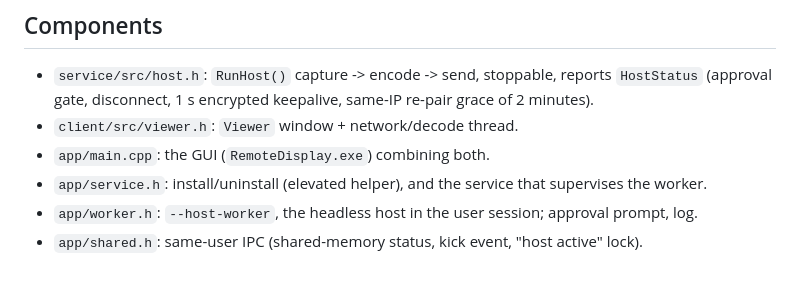
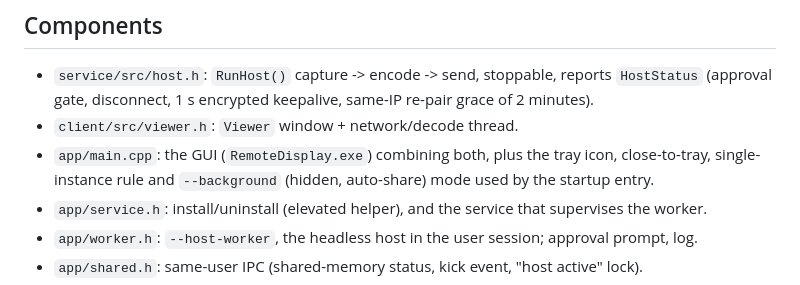
Before and after one commit to suryanshvermaa/RemoteDisplay, a Markdown page: docs/ARCHITECTURE.md, the part around the change. Drawn GitHub-style.

```diff
--- a/docs/ARCHITECTURE.md
+++ b/docs/ARCHITECTURE.md
@@ -47,7 +47,8 @@ the host serves one client at a time, and new-handshake requests are rate-limite
 - `service/src/host.h`: `RunHost()` capture -> encode -> send, stoppable, reports `HostStatus`
   (approval gate, disconnect, 1 s encrypted keepalive, same-IP re-pair grace of 2 minutes).
 - `client/src/viewer.h`: `Viewer` window + network/decode thread.
-- `app/main.cpp`: the GUI (`RemoteDisplay.exe`) combining both.
+- `app/main.cpp`: the GUI (`RemoteDisplay.exe`) combining both, plus the tray icon, close-to-tray,
+  single-instance rule and `--background` (hidden, auto-share) mode used by the startup entry.
 - `app/service.h`: install/uninstall (elevated helper), and the service that supervises the worker.
 - `app/worker.h`: `--host-worker`, the headless host in the user session; approval prompt, log.
 - `app/shared.h`: same-user IPC (shared-memory status, kick event, "host active" lock).
```
Also changed, not shown: README.md (+19 -1 lines), docs/ui-approval.png, docs/ui-connected.png, docs/ui-controlling.png, docs/ui-sharing.png, docs/ui-viewer.png, 4 other files.
